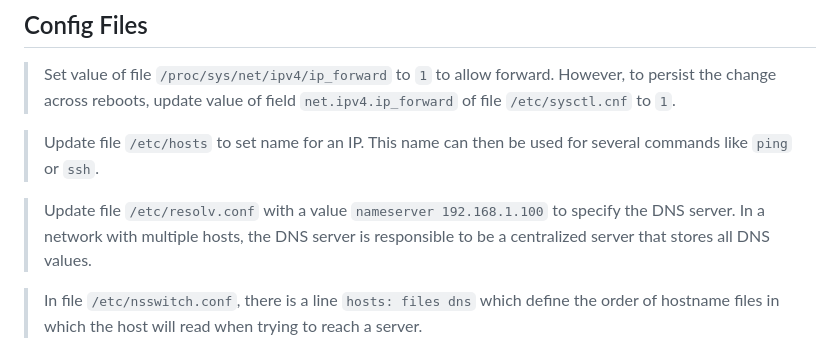
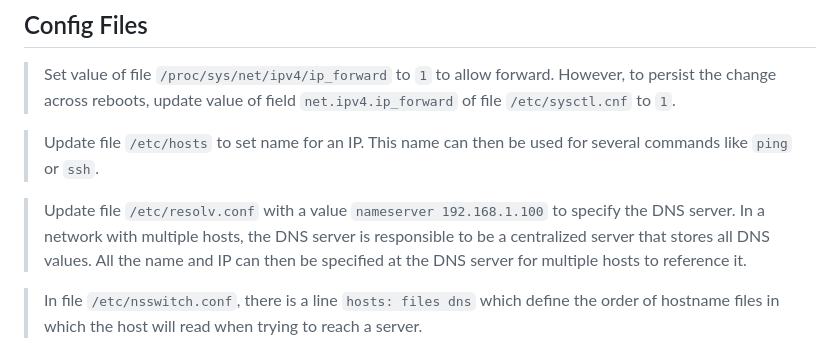
Before and after one commit to andqk00/devops-tutorials, a Markdown page: kubernetes/linux-networking/dns.md, the part around the change. Drawn GitHub-style.

Commit message:
feat: finish k8s networking section

```diff
--- a/kubernetes/linux-networking/dns.md
+++ b/kubernetes/linux-networking/dns.md
@@ -6,7 +6,7 @@
 
 > Update file `/etc/hosts` to set name for an IP. This name can then be used for several commands like `ping` or `ssh`.
 
-> Update file `/etc/resolv.conf` with a value `nameserver 192.168.1.100` to specify the DNS server. In a network with multiple hosts, the DNS server is responsible to be a centralized server that stores all DNS values.
+> Update file `/etc/resolv.conf` with a value `nameserver 192.168.1.100` to specify the DNS server. In a network with multiple hosts, the DNS server is responsible to be a centralized server that stores all DNS values. All the name and IP can then be specified at the DNS server for multiple hosts to reference it.
 
 > In file `/etc/nsswitch.conf`, there is a line `hosts: files dns` which define the order of hostname files in which the host will read when trying to reach a server.
 
```
Also changed, not shown: kubernetes/svc-networking.md (added, +25 -0 lines), kubernetes/images/k8s-dns.png (added).
